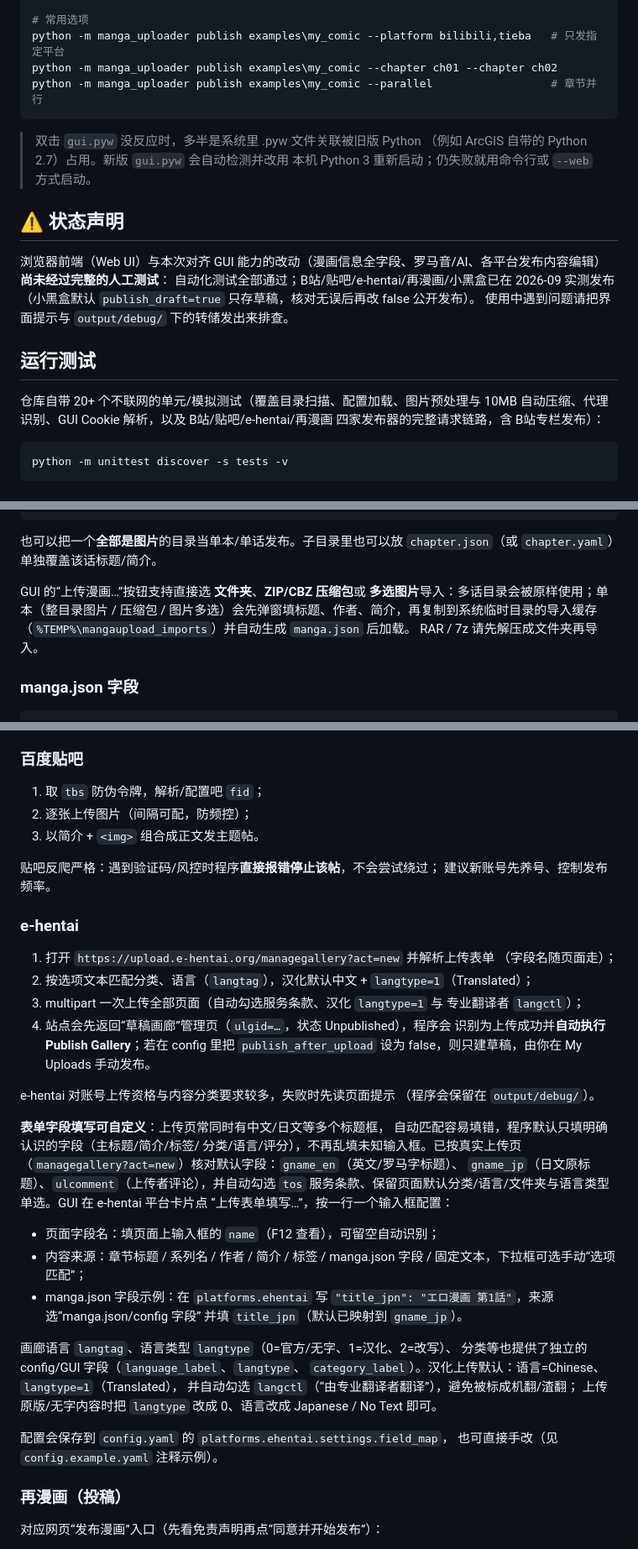
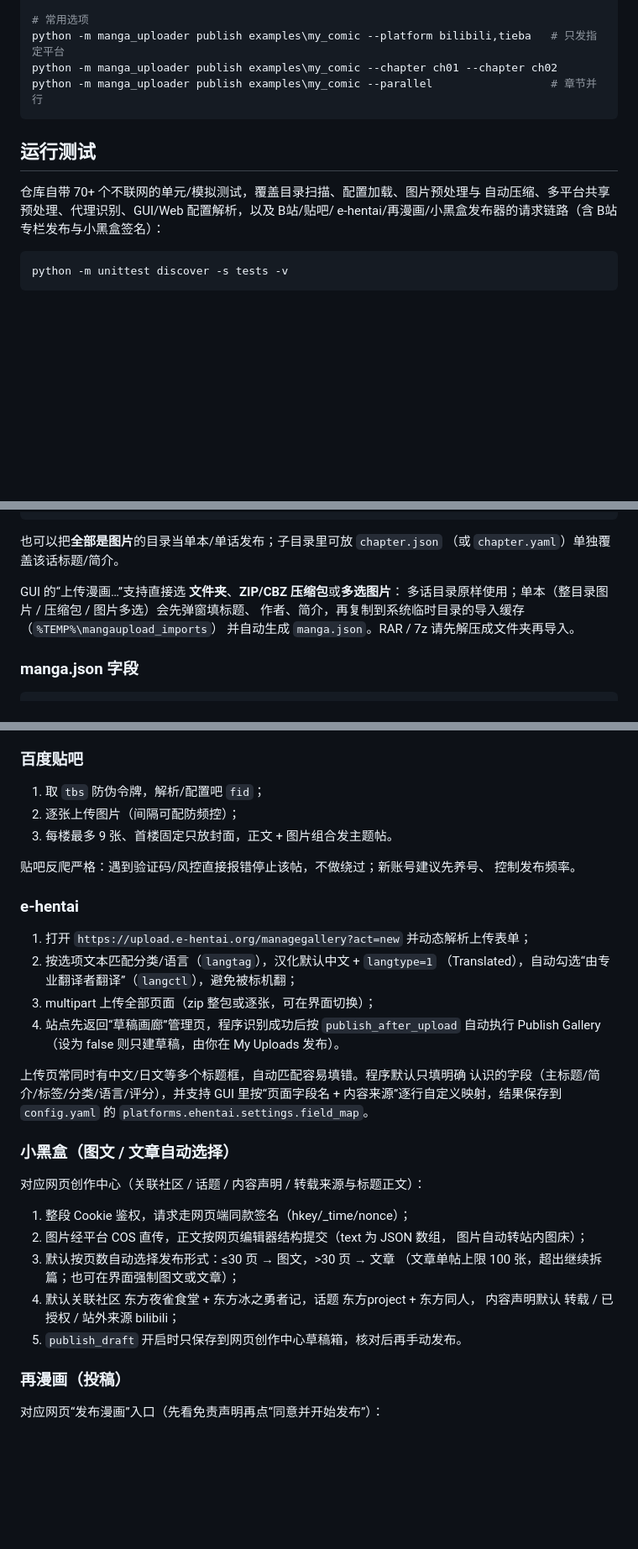
Before and after one commit to hakrelin/manga_uploader, a Markdown page: README.md, 3 parts joined by grey strips. Shown at 84% size. Drawn GitHub-style; blank space fills up the shorter version.

Commit message:
整体修订 README：补充小黑盒/多平台共享预处理/界面设置，移除示例真实路径

````diff
--- a/README.md
+++ b/README.md
@@ -92,22 +102,11 @@ python -m manga_uploader publish examples\my_comic --chapter ch01 --chapter ch02
 python -m manga_uploader publish examples\my_comic --parallel                  # 章节并行
 ```
 
-> 双击 `gui.pyw` 没反应时，多半是系统里 .pyw 文件关联被旧版 Python
-> （例如 ArcGIS 自带的 Python 2.7）占用。新版 `gui.pyw` 会自动检测并改用
-> 本机 Python 3 重新启动；仍失败就用命令行或 `--web` 方式启动。
-
-## ⚠ 状态声明
-
-浏览器前端（Web UI）与本次对齐 GUI 能力的改动（漫画信息全字段、罗马音/AI、各平台发布内容编辑）**尚未经过完整的人工测试**：
-自动化测试全部通过；B站/贴吧/e-hentai/再漫画/小黑盒已在 2026-09 实测发布
-（小黑盒默认 `publish_draft=true` 只存草稿，核对无误后再改 false 公开发布）。
-使用中遇到问题请把界面提示与 `output/debug/` 下的转储发出来排查。
-
 ## 运行测试
 
-仓库自带 20+ 个不联网的单元/模拟测试（覆盖目录扫描、配置加载、图片预处理与
-10MB 自动压缩、代理识别、GUI Cookie 解析，以及 B站/贴吧/e-hentai/再漫画
-四家发布器的完整请求链路，含 B站专栏发布）：
+仓库自带 70+ 个不联网的单元/模拟测试，覆盖目录扫描、配置加载、图片预处理与
+自动压缩、多平台共享预处理、代理识别、GUI/Web 配置解析，以及 B站/贴吧/
+e-hentai/再漫画/小黑盒发布器的请求链路（含 B站专栏发布与小黑盒签名）：
 
 ```powershell
 python -m unittest discover -s tests -v
@@ -127,14 +126,13 @@ examples\my_comic\
    └─ …
 ```
 
-也可以把一个**全部是图片**的目录当单本/单话发布。子目录里也可以放
-`chapter.json`（或 `chapter.yaml`）单独覆盖该话标题/简介。
+也可以把**全部是图片**的目录当单本/单话发布；子目录里可放 `chapter.json`
+（或 `chapter.yaml`）单独覆盖该话标题/简介。
 
-GUI 的“上传漫画…”按钮支持直接选 **文件夹**、**ZIP/CBZ 压缩包**或
-**多选图片**导入：多话目录会被原样使用；单本（整目录图片 / 压缩包 /
-图片多选）会先弹窗填标题、作者、简介，再复制到系统临时目录的导入缓存
-（`%TEMP%\mangaupload_imports`）并自动生成 `manga.json` 后加载。
-RAR / 7z 请先解压成文件夹再导入。
+GUI 的“上传漫画…”支持直接选 **文件夹**、**ZIP/CBZ 压缩包**或**多选图片**：
+多话目录原样使用；单本（整目录图片 / 压缩包 / 图片多选）会先弹窗填标题、
+作者、简介，再复制到系统临时目录的导入缓存（`%TEMP%\mangaupload_imports`）
+并自动生成 `manga.json`。RAR / 7z 请先解压成文件夹再导入。
 
 ### manga.json 字段
 
@@ -250,51 +231,38 @@ GUI 里每个 Cookie（如 `SESSDATA`、`bili_jct`、`BDUSS`、`token`）都单
 ### 百度贴吧
 
 1. 取 `tbs` 防伪令牌，解析/配置吧 `fid`；
-2. 逐张上传图片（间隔可配，防频控）；
-3. 以简介 + `<img>` 组合成正文发主题帖。
+2. 逐张上传图片（间隔可配防频控）；
+3. 每楼最多 9 张、首楼固定只放封面，正文 + 图片组合发主题帖。
 
-贴吧反爬严格：遇到验证码/风控时程序**直接报错停止该帖**，不会尝试绕过；
-建议新账号先养号、控制发布频率。
+贴吧反爬严格：遇到验证码/风控直接报错停止该帖，不做绕过；新账号建议先养号、
+控制发布频率。
 
 ### e-hentai
 
-1. 打开 `https://upload.e-hentai.org/managegallery?act=new` 并解析上传表单
-   （字段名随页面走）；
-2. 按选项文本匹配分类、语言（`langtag`），汉化默认中文 +
-   `langtype=1`（Translated）；
-3. multipart 一次上传全部页面（自动勾选服务条款、汉化 `langtype=1` 与
-   专业翻译者 `langctl`）；
-4. 站点会先返回“草稿画廊”管理页（`ulgid=…`，状态 Unpublished），程序会
-   识别为上传成功并**自动执行 Publish Gallery**；若在 config 里把
-   `publish_after_upload` 设为 false，则只建草稿，由你在 My Uploads 手动发布。
+1. 打开 `https://upload.e-hentai.org/managegallery?act=new` 并动态解析上传表单；
+2. 按选项文本匹配分类/语言（`langtag`），汉化默认中文 + `langtype=1`
+   （Translated），自动勾选“由专业翻译者翻译”（`langctl`），避免被标机翻；
+3. multipart 上传全部页面（zip 整包或逐张，可在界面切换）；
+4. 站点先返回“草稿画廊”管理页，程序识别成功后按 `publish_after_upload`
+   自动执行 Publish Gallery（设为 false 则只建草稿，由你在 My Uploads 发布）。
 
-e-hentai 对账号上传资格与内容分类要求较多，失败时先读页面提示
-（程序会保留在 `output/debug/`）。
+上传页常同时有中文/日文等多个标题框，自动匹配容易填错。程序默认只填明确
+认识的字段（主标题/简介/标签/分类/语言/评分），并支持 GUI 里按“页面字段名 +
+内容来源”逐行自定义映射，结果保存到 `config.yaml` 的
+`platforms.ehentai.settings.field_map`。
 
-**表单字段填写可自定义**：上传页常同时有中文/日文等多个标题框，
-自动匹配容易填错，程序默认只填明确认识的字段（主标题/简介/标签/
-分类/语言/评分），不再乱填未知输入框。已按真实上传页
-（`managegallery?act=new`）核对默认字段：`gname_en`（英文/罗马字标题）、
-`gname_jp`（日文原标题）、`ulcomment`（上传者评论），并自动勾选 `tos`
-服务条款、保留页面默认分类/语言/文件夹与语言类型单选。GUI 在 e-hentai
-平台卡片点
-“上传表单填写…”，按一行一个输入框配置：
+### 小黑盒（图文 / 文章自动选择）
 
-- 页面字段名：填页面上输入框的 `name`（F12 查看），可留空自动识别；
-- 内容来源：章节标题 / 系列名 / 作者 / 简介 / 标签 /
-  manga.json 字段 / 固定文本，下拉框可选手动“选项匹配”；
-- manga.json 字段示例：在 `platforms.ehentai` 写
-  `"title_jpn": "エロ漫画 第1話"`，来源选“manga.json/config 字段”
-  并填 `title_jpn`（默认已映射到 `gname_jp`）。
+对应网页创作中心（关联社区 / 话题 / 内容声明 / 转载来源与标题正文）：
 
-画廊语言 `langtag`、语言类型 `langtype`（0=官方/无字、1=汉化、2=改写）、
-分类等也提供了独立的 config/GUI 字段（`language_label`、`langtype`、
-`category_label`）。汉化上传默认：语言=Chinese、`langtype=1`（Translated），
-并自动勾选 `langctl`（“由专业翻译者翻译”），避免被标成机翻/渣翻；
-上传原版/无字内容时把 `langtype` 改成 0、语言改成 Japanese / No Text 即可。
-
-配置会保存到 `config.yaml` 的 `platforms.ehentai.settings.field_map`，
-也可直接手改（见 `config.example.yaml` 注释示例）。
+1. 整段 Cookie 鉴权，请求走网页端同款签名（hkey/_time/nonce）；
+2. 图片经平台 COS 直传，正文按网页编辑器结构提交（text 为 JSON 数组，
+   图片自动转站内图床）；
+3. 默认按页数自动选择发布形式：≤30 页 → 图文，>30 页 → 文章
+   （文章单帖上限 100 张，超出继续拆篇；也可在界面强制图文或文章）；
+4. 默认关联社区 东方夜雀食堂 + 东方冰之勇者记，话题 东方project + 东方同人，
+   内容声明默认 转载 / 已授权 / 站外来源 bilibili；
+5. `publish_draft` 开启时只保存到网页创作中心草稿箱，核对后再手动发布。
 
 ### 再漫画（投稿）
 
````
Also changed, not shown: other parts of README.md (+115 -110 lines).
